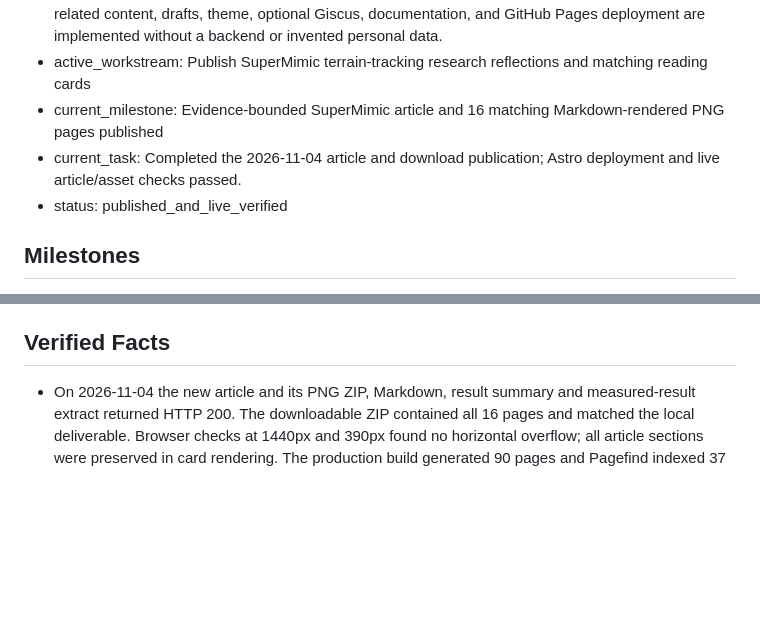
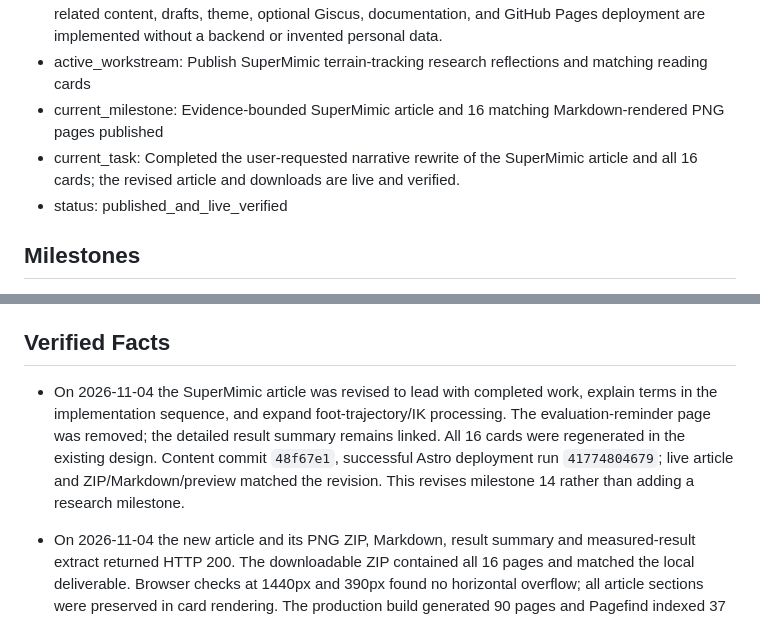
Before and after one commit to SwanChann/SwanChann.github.io, a Markdown page: PROJECT_STATE.md, 2 parts joined by grey strips. GitHub-like rendering; blank space fills up the shorter version.

Commit message:
Record SuperMimic narrative revision publication [skip ci]

```diff
--- a/PROJECT_STATE.md
+++ b/PROJECT_STATE.md
@@ -5,7 +5,7 @@
 - success_criteria: The production build passes; required routes, search, RSS, sitemap, MDX, tags, related content, drafts, theme, optional Giscus, documentation, and GitHub Pages deployment are implemented without a backend or invented personal data.
 - active_workstream: Publish SuperMimic terrain-tracking research reflections and matching reading cards
 - current_milestone: Evidence-bounded SuperMimic article and 16 matching Markdown-rendered PNG pages published
-- current_task: Completed the 2026-11-04 article and download publication; Astro deployment and live article/asset checks passed.
+- current_task: Completed the user-requested narrative rewrite of the SuperMimic article and all 16 cards; the revised article and downloads are live and verified.
 - status: published_and_live_verified
 
 ## Milestones
@@ -27,6 +27,8 @@
 14. [published and live-verified] Published the SuperMimic terrain-tracking research reflection in Writing and a 16-page 1080x1440 PNG download, with identical article body content and a separate experimental result summary. Content commit `8e91b39`, successful Astro deployment run `41770025028`. This is a publication deliverable, not a new robotics experiment.
 
 ## Verified Facts
+
+- On 2026-11-04 the SuperMimic article was revised to lead with completed work, explain terms in the implementation sequence, and expand foot-trajectory/IK processing. The evaluation-reminder page was removed; the detailed result summary remains linked. All 16 cards were regenerated in the existing design. Content commit `48f67e1`, successful Astro deployment run `41774804679`; live article and ZIP/Markdown/preview matched the revision. This revises milestone 14 rather than adding a research milestone.
 
 - On 2026-11-04 the new article and its PNG ZIP, Markdown, result summary and measured-result extract returned HTTP 200. The downloadable ZIP contained all 16 pages and matched the local deliverable. Browser checks at 1440px and 390px found no horizontal overflow; all article sections were preserved in card rendering. The production build generated 90 pages and Pagefind indexed 37 public content pages. A parallel legacy Jekyll build failed; the configured Astro deployment succeeded and live content was verified. No hosting configuration was changed.
 
```
